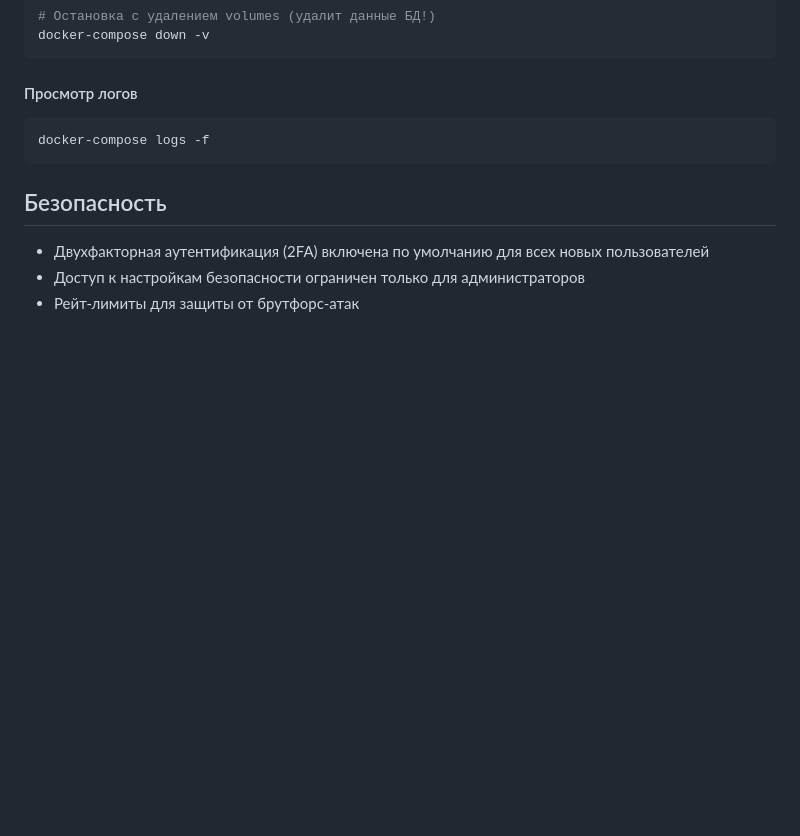
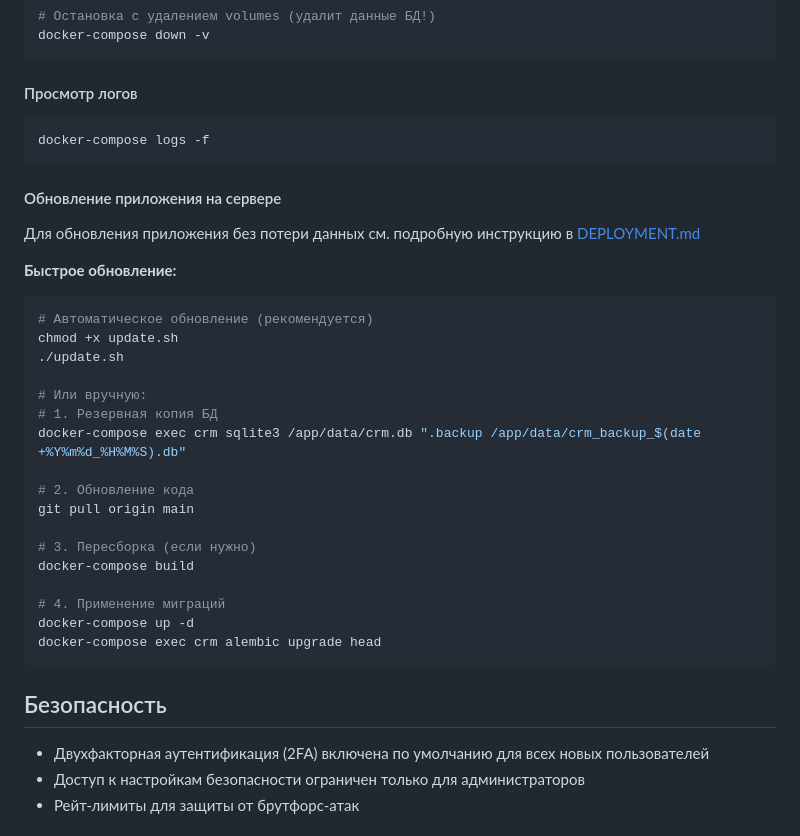
Before and after one commit to coinsproject/crm_parfume, a Markdown page: README.md, the part around the change. Drawn GitHub-style; blank space fills up the shorter version.

Commit message:
Add update instructions link to README

````diff
--- a/README.md
+++ b/README.md
@@ -141,6 +141,31 @@ docker-compose down -v
 docker-compose logs -f
 ```
 
+#### Обновление приложения на сервере
+
+Для обновления приложения без потери данных см. подробную инструкцию в [DEPLOYMENT.md](DEPLOYMENT.md)
+
+**Быстрое обновление:**
+```bash
+# Автоматическое обновление (рекомендуется)
+chmod +x update.sh
+./update.sh
+
+# Или вручную:
+# 1. Резервная копия БД
+docker-compose exec crm sqlite3 /app/data/crm.db ".backup /app/data/crm_backup_$(date +%Y%m%d_%H%M%S).db"
+
+# 2. Обновление кода
+git pull origin main
+
+# 3. Пересборка (если нужно)
+docker-compose build
+
+# 4. Применение миграций
+docker-compose up -d
+docker-compose exec crm alembic upgrade head
+```
+
 ## Безопасность
 
 - Двухфакторная аутентификация (2FA) включена по умолчанию для всех новых пользователей
````
